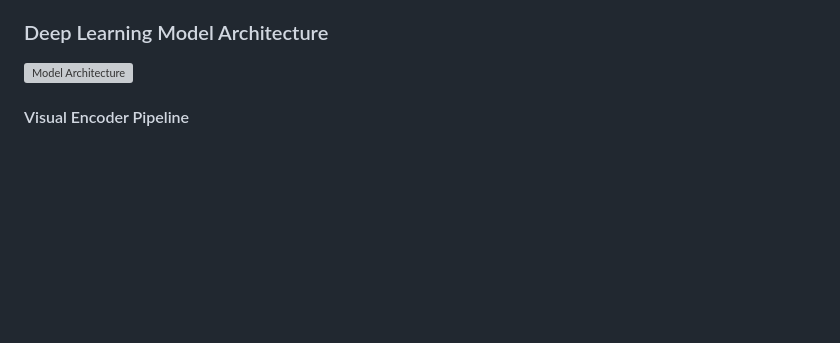
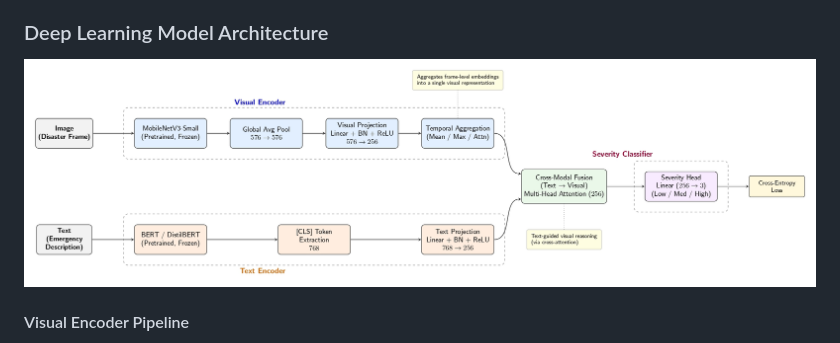
Before and after one commit to Arkaneell/Oceanguard, a Markdown page: README.md, the part around the change. Rendered like a GitHub page; blank space fills up the shorter version; grey boxes are pictures that could not be loaded.

Commit message:
Update model architecture image format from PNG to JPG

```diff
--- a/README.md
+++ b/README.md
@@ -62,7 +62,7 @@ The OceanGuard platform follows a comprehensive workflow from user input to emer
 
 ### Deep Learning Model Architecture
 
-![Model Architecture](docs/images/model_architecture.png)
+![Model Architecture](docs/images/model_architecture.jpg)
 
 #### Visual Encoder Pipeline
 - **Feature Extraction**: MobileNetV3-Small (pretrained, frozen backbone)
```
